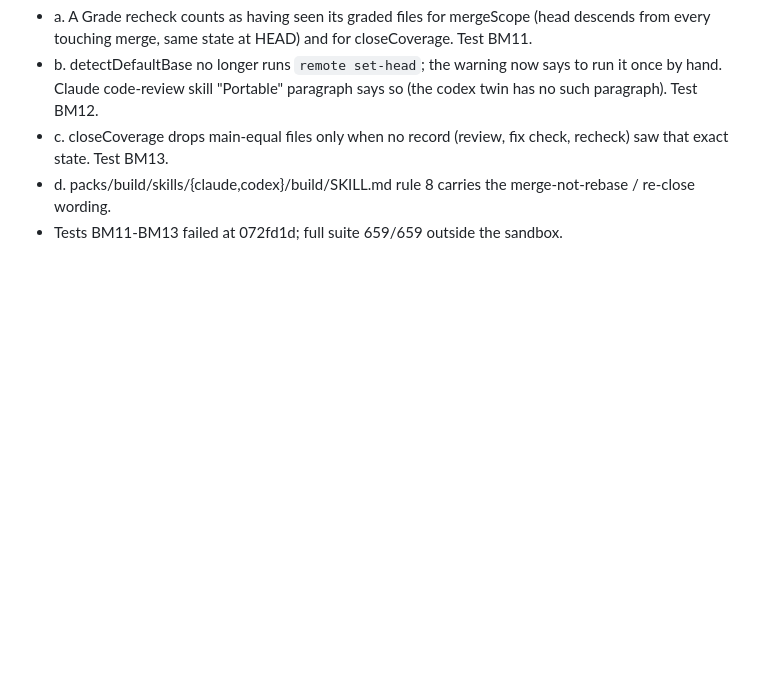
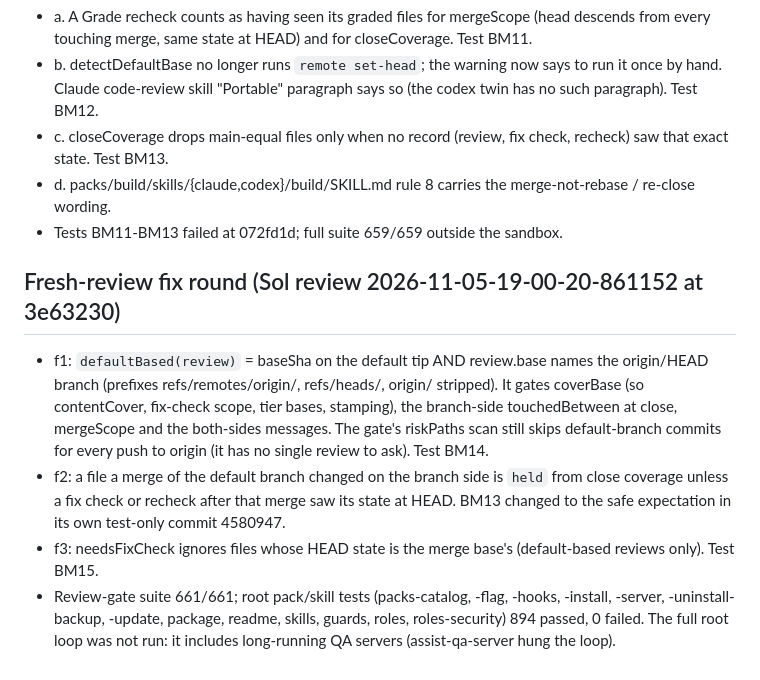
Before and after one commit to crisnc100/agent-config-studio, a Markdown page: builds/base-merge-coverage/log.md, the part around the change. Rendered like a GitHub page; blank space fills up the shorter version.

Commit message:
builds/base-merge-coverage: log fresh-review fix round

```diff
--- a/builds/base-merge-coverage/log.md
+++ b/builds/base-merge-coverage/log.md
@@ -47,3 +47,10 @@ Full suite: 612/612 outside the sandbox.
 - c. closeCoverage drops main-equal files only when no record (review, fix check, recheck) saw that exact state. Test BM13.
 - d. packs/build/skills/{claude,codex}/build/SKILL.md rule 8 carries the merge-not-rebase / re-close wording.
 - Tests BM11-BM13 failed at 072fd1d; full suite 659/659 outside the sandbox.
+
+## Fresh-review fix round (Sol review 2026-11-05-19-00-20-861152 at 3e63230)
+
+- f1: `defaultBased(review)` = baseSha on the default tip AND review.base names the origin/HEAD branch (prefixes refs/remotes/origin/, refs/heads/, origin/ stripped). It gates coverBase (so contentCover, fix-check scope, tier bases, stamping), the branch-side touchedBetween at close, mergeScope and the both-sides messages. The gate's riskPaths scan still skips default-branch commits for every push to origin (it has no single review to ask). Test BM14.
+- f2: a file a merge of the default branch changed on the branch side is `held` from close coverage unless a fix check or recheck after that merge saw its state at HEAD. BM13 changed to the safe expectation in its own test-only commit 4580947.
+- f3: needsFixCheck ignores files whose HEAD state is the merge base's (default-based reviews only). Test BM15.
+- Review-gate suite 661/661; root pack/skill tests (packs-catalog, -flag, -hooks, -install, -server, -uninstall-backup, -update, package, readme, skills, guards, roles, roles-security) 894 passed, 0 failed. The full root loop was not run: it includes long-running QA servers (assist-qa-server hung the loop).
```
